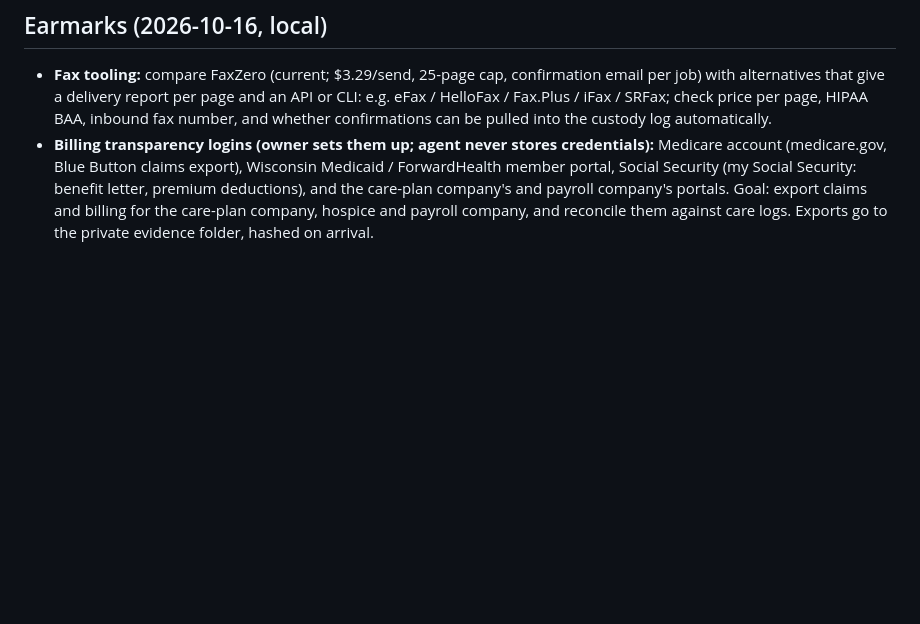
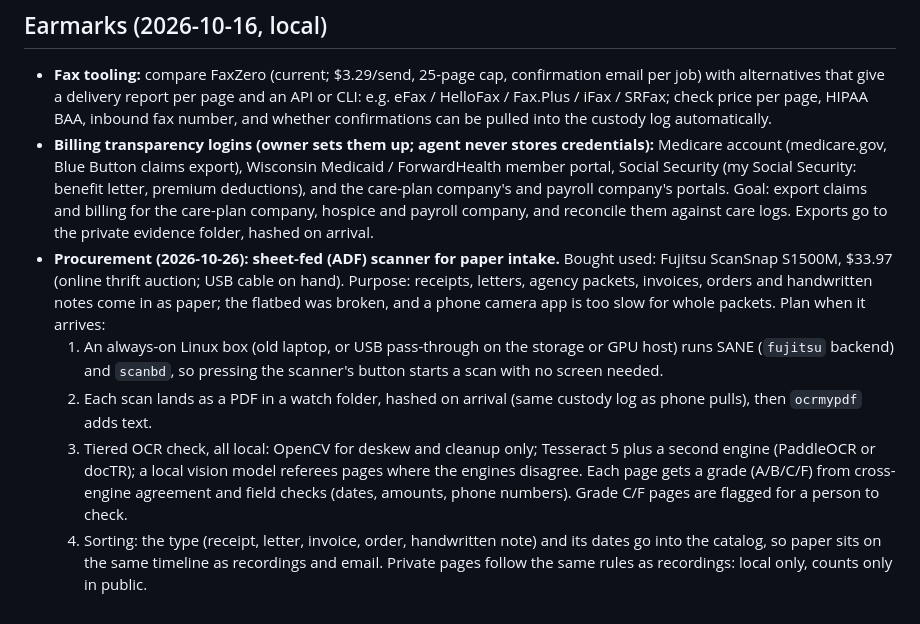
Before and after one commit to the1truedan/phone-net-ICKS, a Markdown page: TODO.md, the part around the change. Drawn GitHub-style; blank space fills up the shorter version.

Commit message:
TODO: earmark ADF scanner paper-intake pipeline (local, not pushed)
Co-Authored-By: Claude Opus 5.5 <noreply@anthropic.com>

```diff
--- a/TODO.md
+++ b/TODO.md
@@ -37,3 +37,14 @@ Optional background for the white paper's release rule: ISO/IEC 27045 (big data
   claims export), Wisconsin Medicaid / ForwardHealth member portal, Social Security (my Social Security: benefit letter, premium
   deductions), and the care-plan company's and payroll company's portals. Goal: export claims and billing for the care-plan company,
   hospice and payroll company, and reconcile them against care logs. Exports go to the private evidence folder, hashed on arrival.
+- **Procurement (2026-10-26): sheet-fed (ADF) scanner for paper intake.** Bought used: Fujitsu ScanSnap S1500M, $33.97 (online
+  thrift auction; USB cable on hand). Purpose: receipts, letters, agency packets, invoices, orders and handwritten notes come in as
+  paper; the flatbed was broken, and a phone camera app is too slow for whole packets. Plan when it arrives:
+  1. An always-on Linux box (old laptop, or USB pass-through on the storage or GPU host) runs SANE (`fujitsu` backend) and
+     `scanbd`, so pressing the scanner's button starts a scan with no screen needed.
+  2. Each scan lands as a PDF in a watch folder, hashed on arrival (same custody log as phone pulls), then `ocrmypdf` adds text.
+  3. Tiered OCR check, all local: OpenCV for deskew and cleanup only; Tesseract 5 plus a second engine (PaddleOCR or docTR); a
+     local vision model referees pages where the engines disagree. Each page gets a grade (A/B/C/F) from cross-engine agreement and
+     field checks (dates, amounts, phone numbers). Grade C/F pages are flagged for a person to check.
+  4. Sorting: the type (receipt, letter, invoice, order, handwritten note) and its dates go into the catalog, so paper sits on the
+     same timeline as recordings and email. Private pages follow the same rules as recordings: local only, counts only in public.
```
